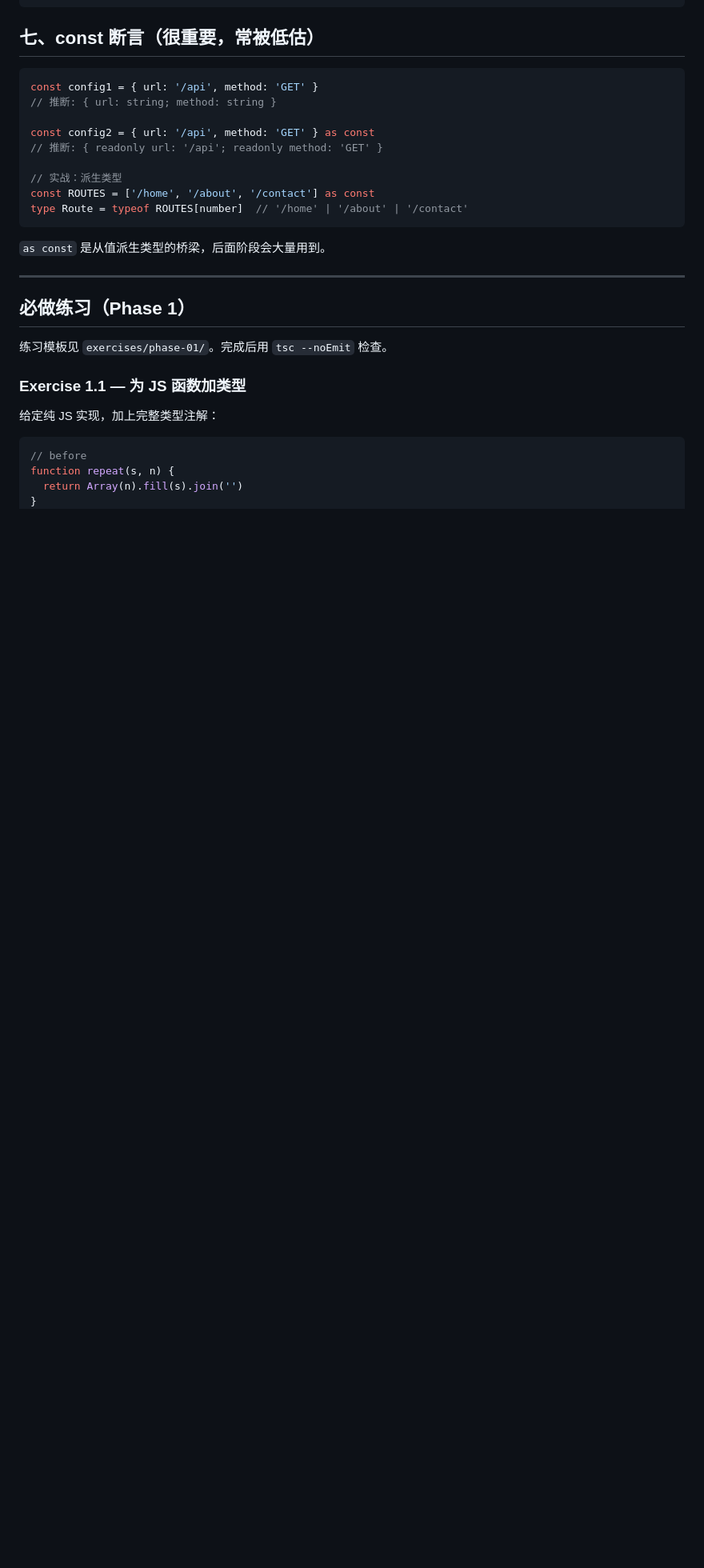
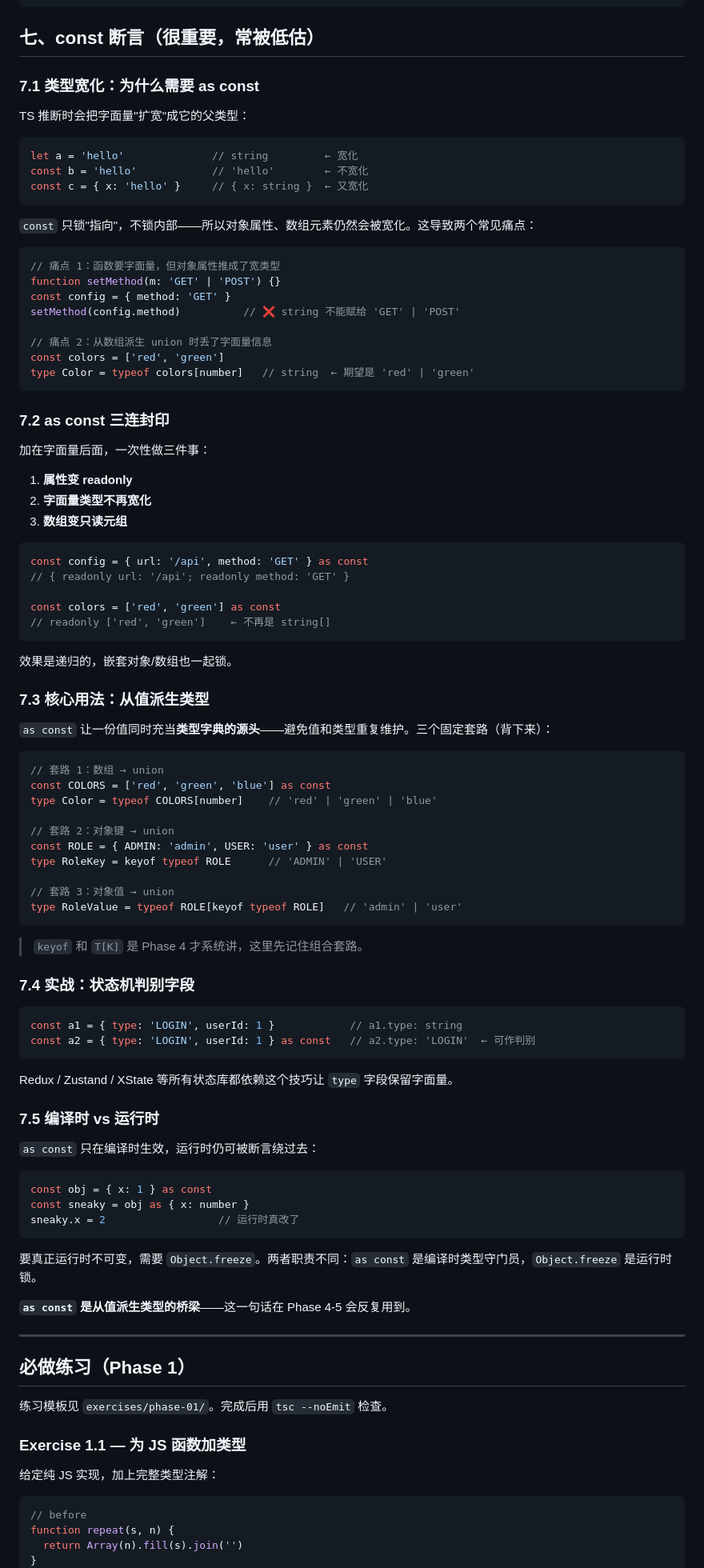
Before and after one commit to Hexthebaldy/my-react, a Markdown page: ts_practice/phase-01-type-foundation.md, the part around one of its changes. Shown at 80% size. Rendered like a GitHub page; blank space fills up the shorter version.

````diff
--- a/ts_practice/phase-01-type-foundation.md
+++ b/ts_practice/phase-01-type-foundation.md
@@ -155,19 +198,88 @@ function getLength(s: string | null): number {
 
 ## 七、const 断言（很重要，常被低估）
 
+### 7.1 类型宽化：为什么需要 as const
+
+TS 推断时会把字面量"扩宽"成它的父类型：
+
 ```ts
-const config1 = { url: '/api', method: 'GET' }
-// 推断: { url: string; method: string }
-
-const config2 = { url: '/api', method: 'GET' } as const
-// 推断: { readonly url: '/api'; readonly method: 'GET' }
-
-// 实战：派生类型
-const ROUTES = ['/home', '/about', '/contact'] as const
-type Route = typeof ROUTES[number]  // '/home' | '/about' | '/contact'
+let a = 'hello'              // string         ← 宽化
+const b = 'hello'            // 'hello'        ← 不宽化
+const c = { x: 'hello' }     // { x: string }  ← 又宽化
 ```
 
-`as const` 是从值派生类型的桥梁，后面阶段会大量用到。
+`const` 只锁"指向"，不锁内部——所以对象属性、数组元素仍然会被宽化。这导致两个常见痛点：
+
+```ts
+// 痛点 1：函数要字面量，但对象属性推成了宽类型
+function setMethod(m: 'GET' | 'POST') {}
+const config = { method: 'GET' }
+setMethod(config.method)          // ❌ string 不能赋给 'GET' | 'POST'
+
+// 痛点 2：从数组派生 union 时丢了字面量信息
+const colors = ['red', 'green']
+type Color = typeof colors[number]   // string  ← 期望是 'red' | 'green'
+```
+
+### 7.2 as const 三连封印
+
+加在字面量后面，一次性做三件事：
+
+1. **属性变 readonly**
+2. **字面量类型不再宽化**
+3. **数组变只读元组**
+
+```ts
+const config = { url: '/api', method: 'GET' } as const
+// { readonly url: '/api'; readonly method: 'GET' }
+
+const colors = ['red', 'green'] as const
+// readonly ['red', 'green']    ← 不再是 string[]
+```
+
+效果是递归的，嵌套对象/数组也一起锁。
+
+### 7.3 核心用法：从值派生类型
+
+`as const` 让一份值同时充当**类型字典的源头**——避免值和类型重复维护。三个固定套路（背下来）：
+
+```ts
+// 套路 1：数组 → union
+const COLORS = ['red', 'green', 'blue'] as const
+type Color = typeof COLORS[number]    // 'red' | 'green' | 'blue'
+
+// 套路 2：对象键 → union
+const ROLE = { ADMIN: 'admin', USER: 'user' } as const
+type RoleKey = keyof typeof ROLE      // 'ADMIN' | 'USER'
+
+// 套路 3：对象值 → union
+type RoleValue = typeof ROLE[keyof typeof ROLE]   // 'admin' | 'user'
+```
+
+> `keyof` 和 `T[K]` 是 Phase 4 才系统讲，这里先记住组合套路。
+
+### 7.4 实战：状态机判别字段
+
+```ts
+const a1 = { type: 'LOGIN', userId: 1 }            // a1.type: string
+const a2 = { type: 'LOGIN', userId: 1 } as const   // a2.type: 'LOGIN'  ← 可作判别
+```
+
+Redux / Zustand / XState 等所有状态库都依赖这个技巧让 `type` 字段保留字面量。
+
+### 7.5 编译时 vs 运行时
+
+`as const` 只在编译时生效，运行时仍可被断言绕过去：
+
+```ts
+const obj = { x: 1 } as const
+const sneaky = obj as { x: number }
+sneaky.x = 2                  // 运行时真改了
+```
+
+要真正运行时不可变，需要 `Object.freeze`。两者职责不同：`as const` 是编译时类型守门员，`Object.freeze` 是运行时锁。
+
+**`as const` 是从值派生类型的桥梁**——这一句话在 Phase 4-5 会反复用到。
 
 ---
 
````
Also changed, not shown: other parts of ts_practice/phase-01-type-foundation.md (+51 -8 lines).
